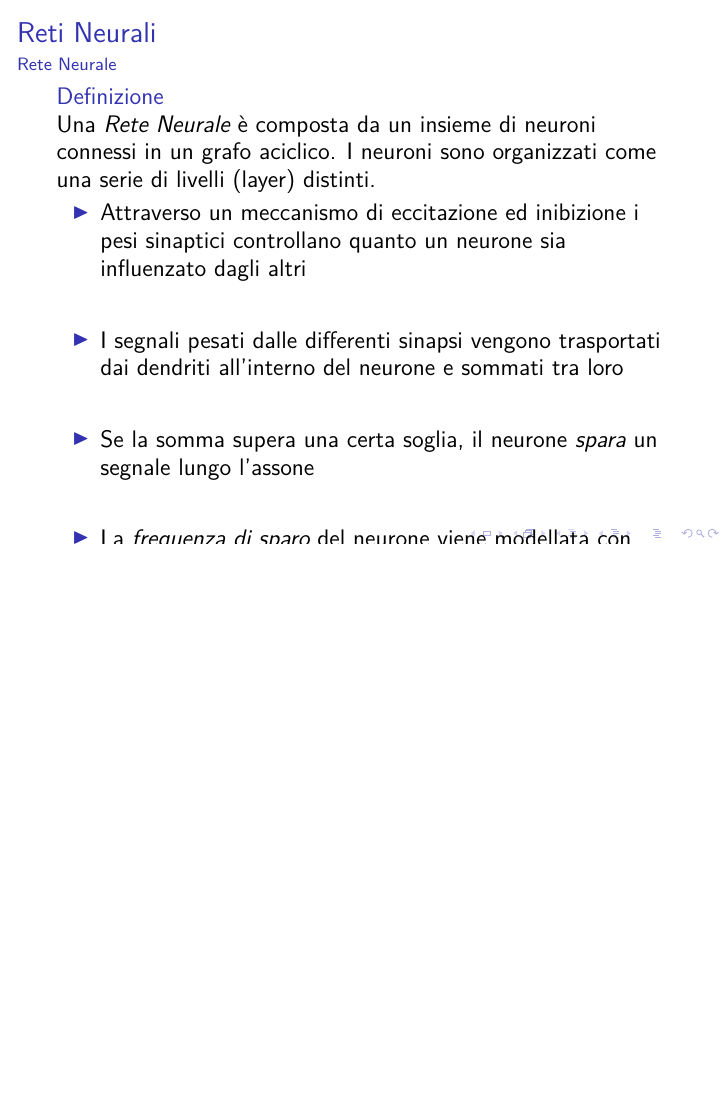
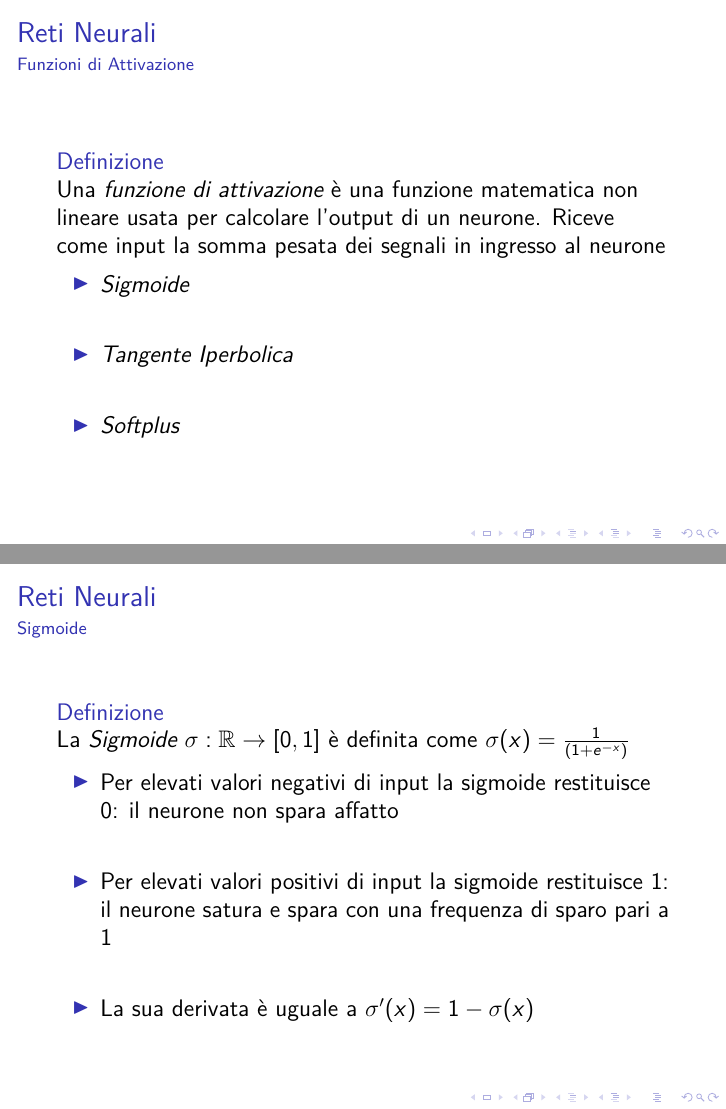
Before and after one commit to Luni-4/GPU-Computing, LaTeX slides (docs/Rete_Convoluzionale.tex): page 18 of 21 before the commit and pages 17 and 21 of 36 after it, the two joined at a grey line, the shorter picture padded with empty space. Compiled offline with pdfLaTeX; a LaTeX package or settings file that is missing is left out.

Commit message:
Add activaction functiones

```diff
--- a/docs/Rete_Convoluzionale.tex
+++ b/docs/Rete_Convoluzionale.tex
@@ -118,4 +118,31 @@
     \end{itemize}
 \end{frame}
 
-% Funzioni di attivazione
+
+\begin{frame}{Reti Neurali}
+    \framesubtitle{Funzioni di Attivazione}
+    \begin{block}{Definizione}
+        \large Una \emph{funzione di attivazione} è una funzione matematica non lineare usata per calcolare l'output di un neurone. Riceve come input la somma pesata dei segnali in ingresso al neurone
+    \end{block}\pause
+
+    \begin{itemize} [<+->]
+        \setlength\itemsep{2em}
+        \item \emph{\large Sigmoide}
+        \item \emph{\large Tangente Iperbolica}
+        \item \emph{\large Softplus}
+    \end{itemize}
+\end{frame}
+
+\begin{frame}{Reti Neurali}
+    \framesubtitle{Sigmoide}
+    \begin{block}{Definizione}
+        \large La \emph{Sigmoide} $\sigma: \mathbb{R} \rightarrow [0, 1]$ è definita come $\sigma(x) = \frac{1}{(1 + e^{-x})}$
+    \end{block}\pause
+
+    \begin{itemize} [<+->]
+        \setlength\itemsep{2em}
+        \item \large Per elevati valori negativi di input la sigmoide restituisce 0: il neurone non spara affatto
+        \item \large Per elevati valori positivi di input la sigmoide restituisce 1: il neurone satura e spara con una frequenza di sparo pari a 1
+        \item \large La sua derivata è uguale a $\sigma^{\prime}(x) = 1 - \sigma(x)$
+    \end{itemize}
+\end{frame}
@@ -121,0 +167,12 @@
+\begin{frame}{Reti Neurali}
+    \framesubtitle{Tangente Iperbolica}
+    \begin{block}{Definizione}
+        \large La \emph{Tangente Iperbolica} $\tanh: \mathbb{R} \rightarrow [-1, 1]$ è definita come $\tanh(x) = 2\sigma(2x) - 1$
+    \end{block}\pause
+
+    \begin{itemize} [<+->]
+        \setlength\itemsep{2em}
+        \item \large La tangente iperbolica è una sigmoide scalata
+        \item \large La sua derivata è uguale a $\tanh^{\prime}(x) = 1 - \tanh^{2}(x)$
+    \end{itemize}
+\end{frame}
@@ -121,0 +195,13 @@
+\begin{frame}{Reti Neurali}
+    \framesubtitle{Softplus}
+    \begin{block}{Definizione}
+        \large La \emph{Softplus} $s: \mathbb{R} \rightarrow [0, +\infty]$ è definita come $s(x) = \log(1 + e^x)$
+    \end{block}\pause
+
+    \begin{itemize} [<+->]
+        \setlength\itemsep{2em}
+        \item \large La softplus è un approssimazione della \emph{Rectifier Linear Unit (ReLU)}
+        \item \large Viene usata per sostituire la ReLU che presenta un punto di discontinuità in 0
+        \item \large La sua derivata è uguale a $s^{\prime}(x) = \frac{1}{(1 + e^{-x})}$
+    \end{itemize}
+\end{frame}
@@ -129,9 +230,6 @@
     \begin{itemize} [<+->]
         \setlength\itemsep{2em}
         \item \large Attraverso un meccanismo di eccitazione ed inibizione i pesi sinaptici controllano quanto un neurone sia influenzato dagli altri
-       \item \large I segnali pesati dalle differenti sinapsi vengono trasportati dai dendriti all'interno del neurone e sommati tra loro
-       \item \large Se la somma supera una certa soglia, il neurone \emph{spara} un segnale lungo l'assone
-       \item \large La \emph{frequenza di sparo} del neurone viene modellata con una funzione di attivazione $f$
     \end{itemize}
 \end{frame}
 
```
Also changed, not shown: docs/Rete_Convoluzionale.pdf, docs/Rete_Convoluzionale.tex (55 more changed lines).
